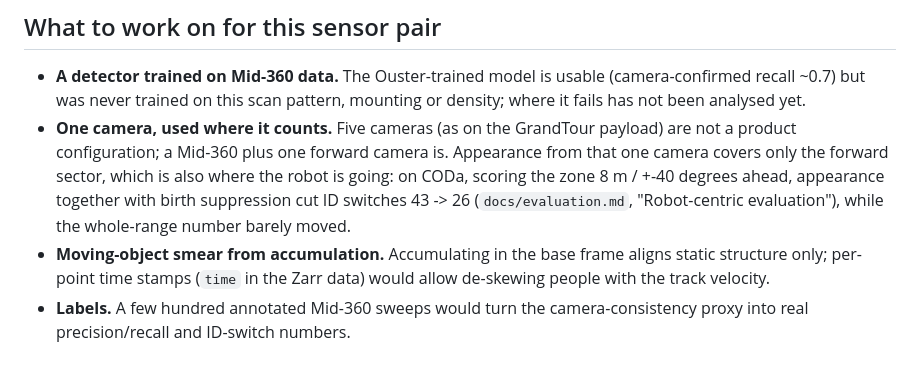
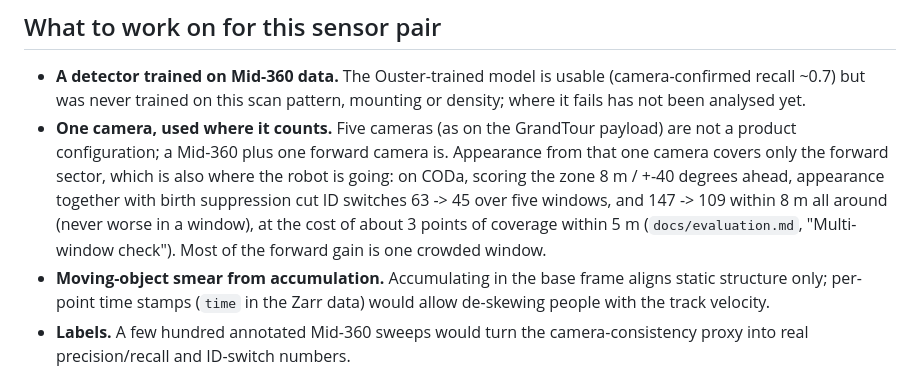
Before and after one commit to rsasaki0109/factor-tracker, a Markdown page: docs/mid360.md, the part around the change. Drawn GitHub-style.

```diff
--- a/docs/mid360.md
+++ b/docs/mid360.md
@@ -80,9 +80,11 @@ this recording.
   payload) are not a product configuration; a Mid-360 plus one forward camera
   is. Appearance from that one camera covers only the forward sector, which is
   also where the robot is going: on CODa, scoring the zone 8 m / +-40 degrees
-  ahead, appearance together with birth suppression cut ID switches 43 -> 26
-  (`docs/evaluation.md`, "Robot-centric evaluation"), while the whole-range
-  number barely moved.
+  ahead, appearance together with birth suppression cut ID switches 63 -> 45
+  over five windows, and 147 -> 109 within 8 m all around (never worse in a
+  window), at the cost of about 3 points of coverage within 5 m
+  (`docs/evaluation.md`, "Multi-window check"). Most of the forward gain is
+  one crowded window.
 - **Moving-object smear from accumulation.** Accumulating in the base frame
   aligns static structure only; per-point time stamps (`time` in the Zarr
   data) would allow de-skewing people with the track velocity.
```
Also changed, not shown: ROADMAP.md (+5 -2 lines), docs/evaluation.md (+42 -4 lines).
